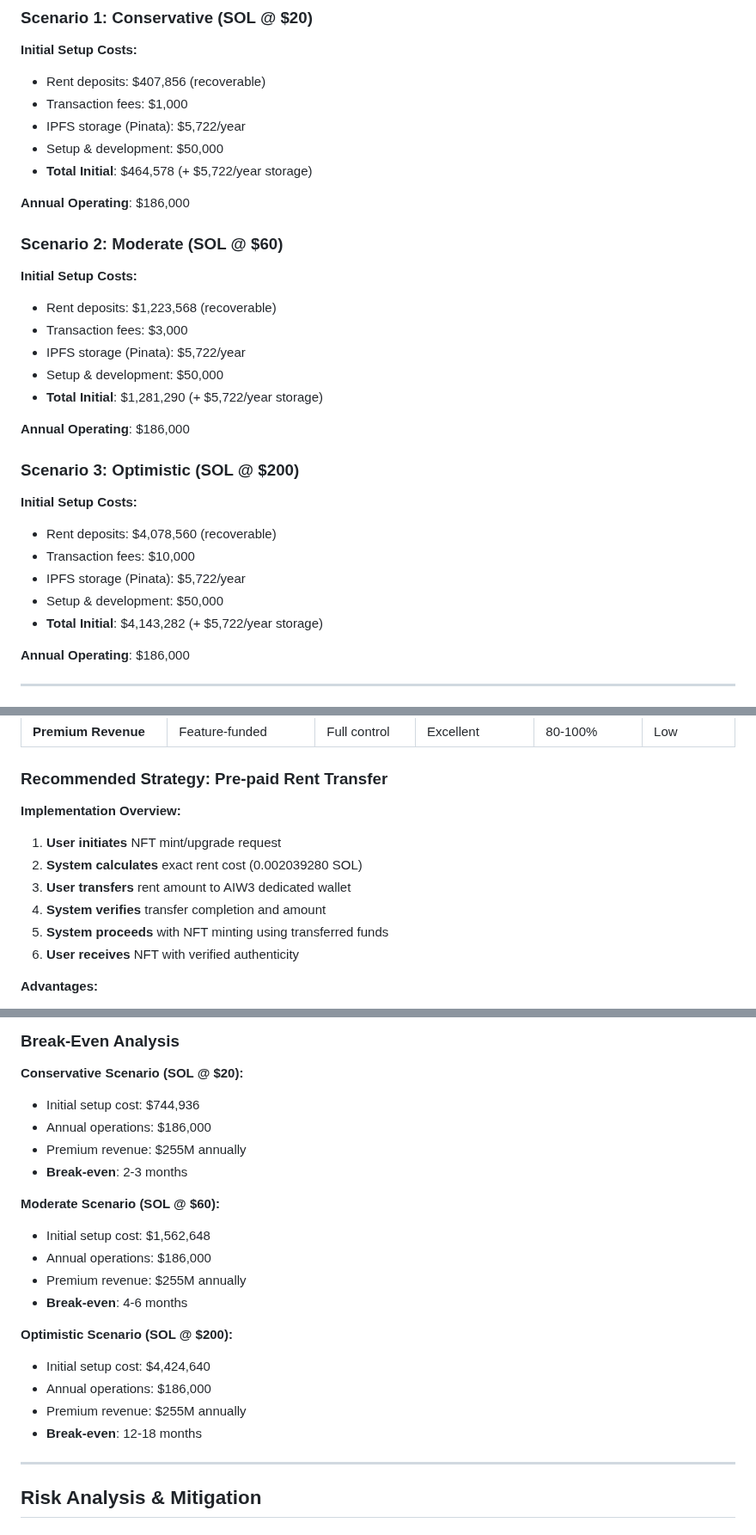
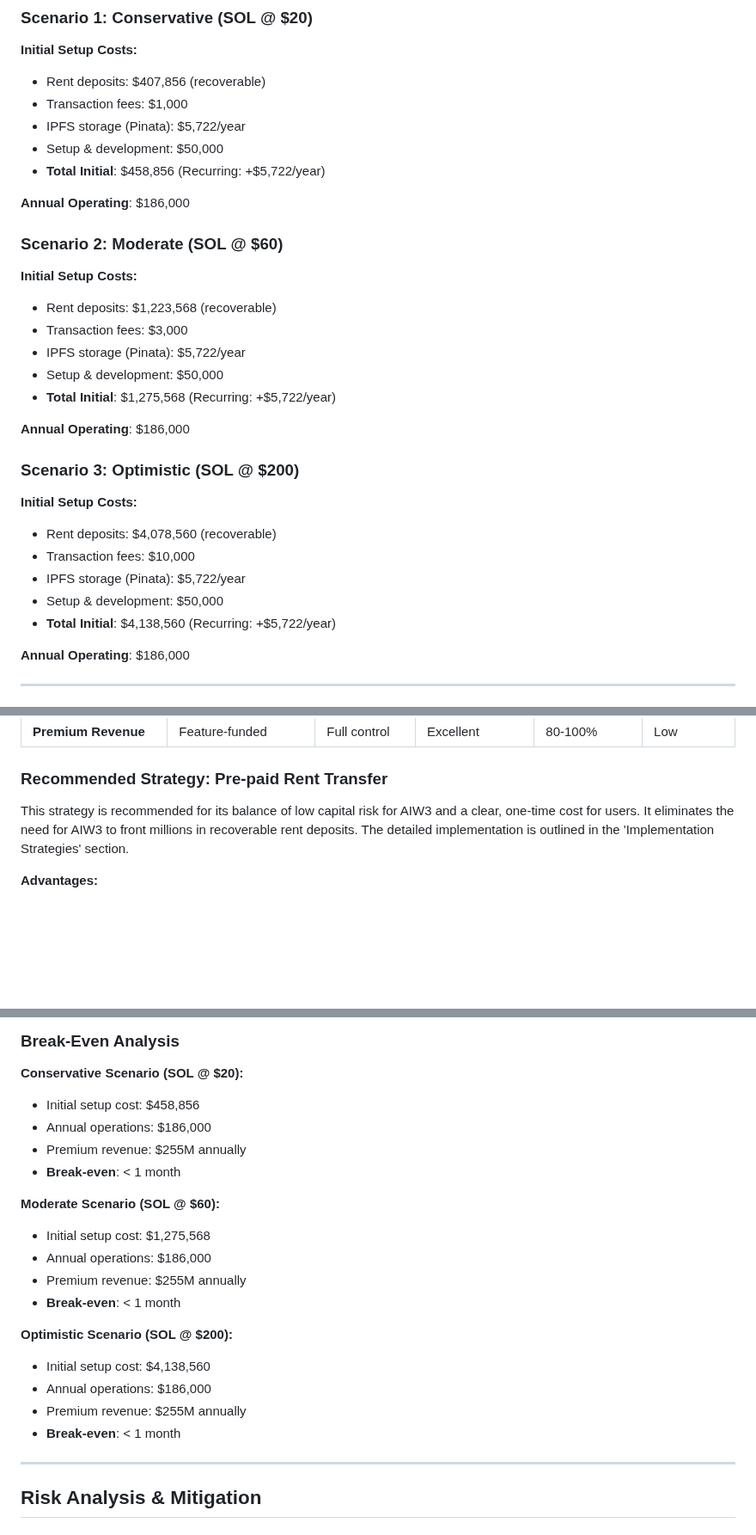
Before and after one commit to ljg-cqu/aiw3-nft-solana, a Markdown page: docs/AIW3-NFT-On-Chain-and-Storage-Financial-Analysis.md, 3 parts joined by grey strips. Shown at 86% size. Rendered like a GitHub page; blank space fills up the shorter version.

```diff
--- a/docs/AIW3-NFT-On-Chain-and-Storage-Financial-Analysis.md
+++ b/docs/AIW3-NFT-On-Chain-and-Storage-Financial-Analysis.md
@@ -222,7 +173,7 @@ const TIER_STORAGE_MULTIPLIER = {
 - Transaction fees: $1,000
 - IPFS storage (Pinata): $5,722/year
 - Setup & development: $50,000
-- **Total Initial**: $464,578 (+ $5,722/year storage)
+- **Total Initial**: $458,856 (Recurring: +$5,722/year)
 
 **Annual Operating**: $186,000
 
@@ -233,7 +184,7 @@ const TIER_STORAGE_MULTIPLIER = {
 - Transaction fees: $3,000
 - IPFS storage (Pinata): $5,722/year
 - Setup & development: $50,000
-- **Total Initial**: $1,281,290 (+ $5,722/year storage)
+- **Total Initial**: $1,275,568 (Recurring: +$5,722/year)
 
 **Annual Operating**: $186,000
 
@@ -244,7 +195,7 @@ const TIER_STORAGE_MULTIPLIER = {
 - Transaction fees: $10,000
 - IPFS storage (Pinata): $5,722/year
 - Setup & development: $50,000
-- **Total Initial**: $4,143,282 (+ $5,722/year storage)
+- **Total Initial**: $4,138,560 (Recurring: +$5,722/year)
 
 **Annual Operating**: $186,000
 
@@ -264,13 +215,7 @@ const TIER_STORAGE_MULTIPLIER = {
 
 ### Recommended Strategy: Pre-paid Rent Transfer
 
-**Implementation Overview:**
-1. **User initiates** NFT mint/upgrade request
-2. **System calculates** exact rent cost (0.002039280 SOL)
-3. **User transfers** rent amount to AIW3 dedicated wallet
-4. **System verifies** transfer completion and amount
-5. **System proceeds** with NFT minting using transferred funds
-6. **User receives** NFT with verified authenticity
+This strategy is recommended for its balance of low capital risk for AIW3 and a clear, one-time cost for users. It eliminates the need for AIW3 to front millions in recoverable rent deposits. The detailed implementation is outlined in the 'Implementation Strategies' section.
 
 **Advantages:**
 - ✅ **Zero capital lock-up** for AIW3
@@ -378,22 +323,22 @@ const PREPAID_STRATEGY_PROJECTIONS = {
 ### Break-Even Analysis
 
 **Conservative Scenario (SOL @ $20):**
-- Initial setup cost: $744,936
+- Initial setup cost: $458,856
 - Annual operations: $186,000
 - Premium revenue: $255M annually
-- **Break-even**: 2-3 months
+- **Break-even**: < 1 month
 
 **Moderate Scenario (SOL @ $60):**
-- Initial setup cost: $1,562,648
+- Initial setup cost: $1,275,568
 - Annual operations: $186,000
 - Premium revenue: $255M annually
-- **Break-even**: 4-6 months
+- **Break-even**: < 1 month
 
 **Optimistic Scenario (SOL @ $200):**
-- Initial setup cost: $4,424,640
+- Initial setup cost: $4,138,560
 - Annual operations: $186,000
 - Premium revenue: $255M annually
-- **Break-even**: 12-18 months
+- **Break-even**: < 1 month
 
 ---
 
```
Also changed, not shown: other parts of docs/AIW3-NFT-On-Chain-and-Storage-Financial-Analysis.md (+2 -51 lines).
